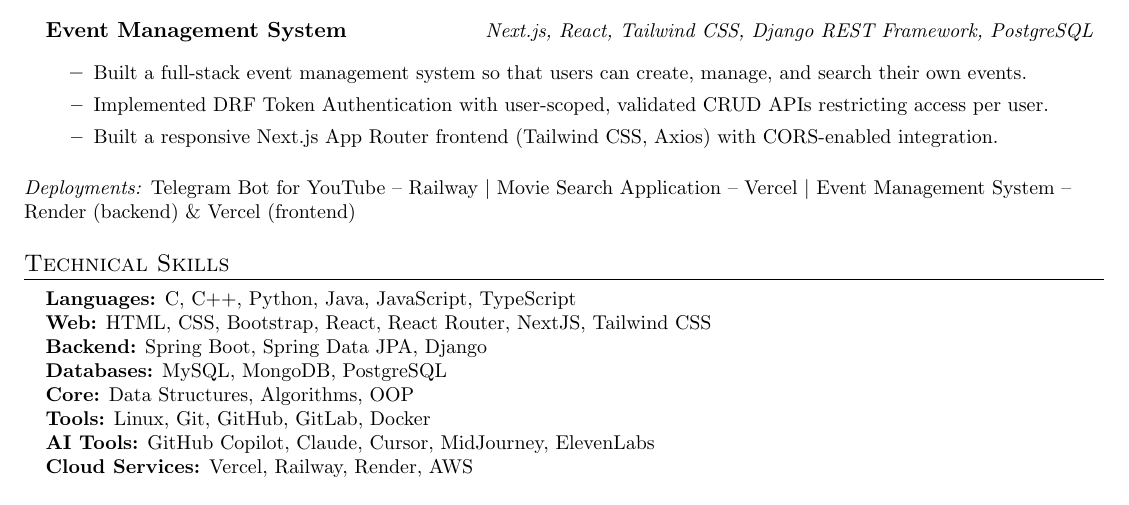
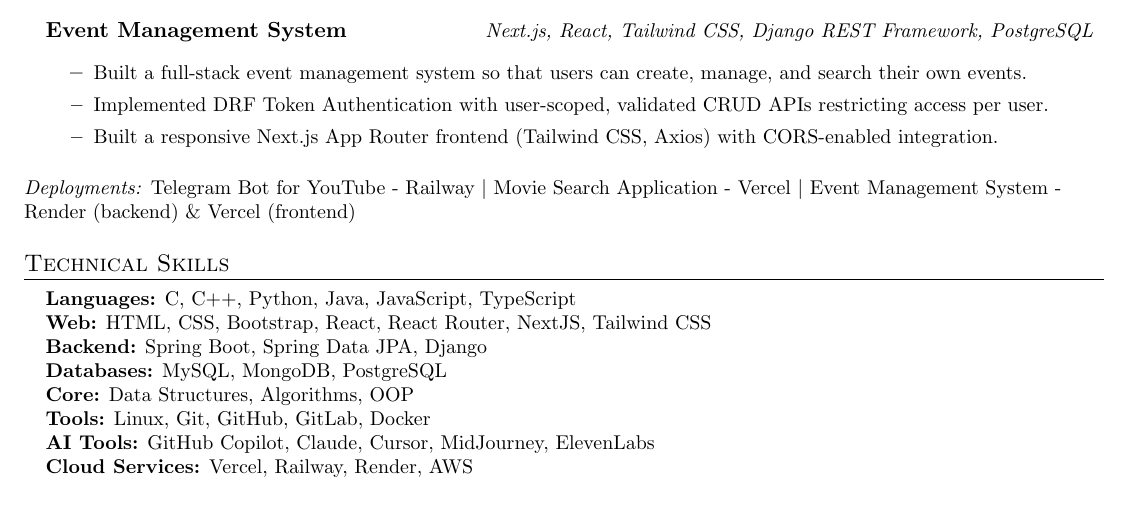
Before and after one commit to srivenkateswaran6002/Resume-Repository, a LaTeX CV (resume.tex): part of the page, cut so that both start at the same text. Compiled offline with pdfLaTeX.

Commit message:
Humanize the one line change

```diff
--- a/resume.tex
+++ b/resume.tex
@@ -122,7 +122,7 @@
 
   \resumeSubHeadingListEnd
   \vspace{2pt}
-  \noindent\small{\textit{Deployments:} Telegram Bot for YouTube -- Railway $|$ Movie Search Application -- \href{VERCEL_LINK_PLACEHOLDER}{Vercel} $|$ Event Management System -- Render (backend) \& Vercel (frontend)}
+  \noindent\small{\textit{Deployments:} Telegram Bot for YouTube - Railway $|$ Movie Search Application - Vercel $|$ Event Management System - Render (backend) \& Vercel (frontend)}
 
 %-----------TECHNICAL SKILLS-----------
   \section{Technical Skills}
```
Also changed, not shown: resume.pdf.
